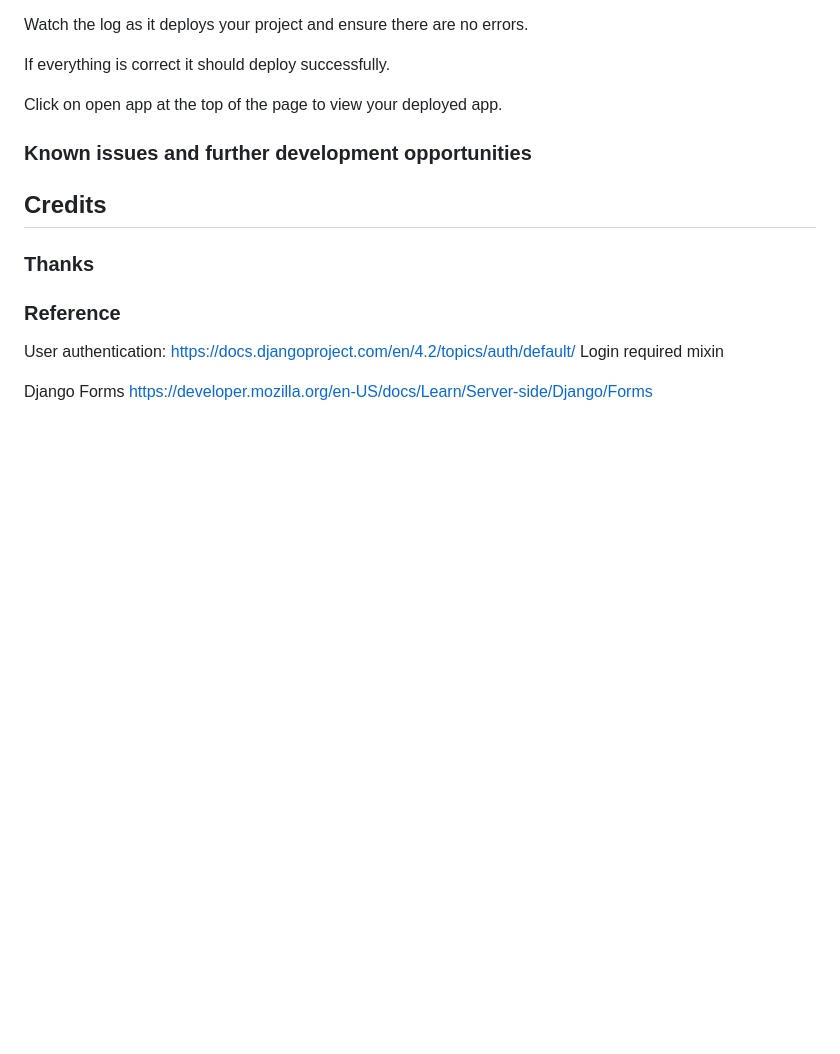
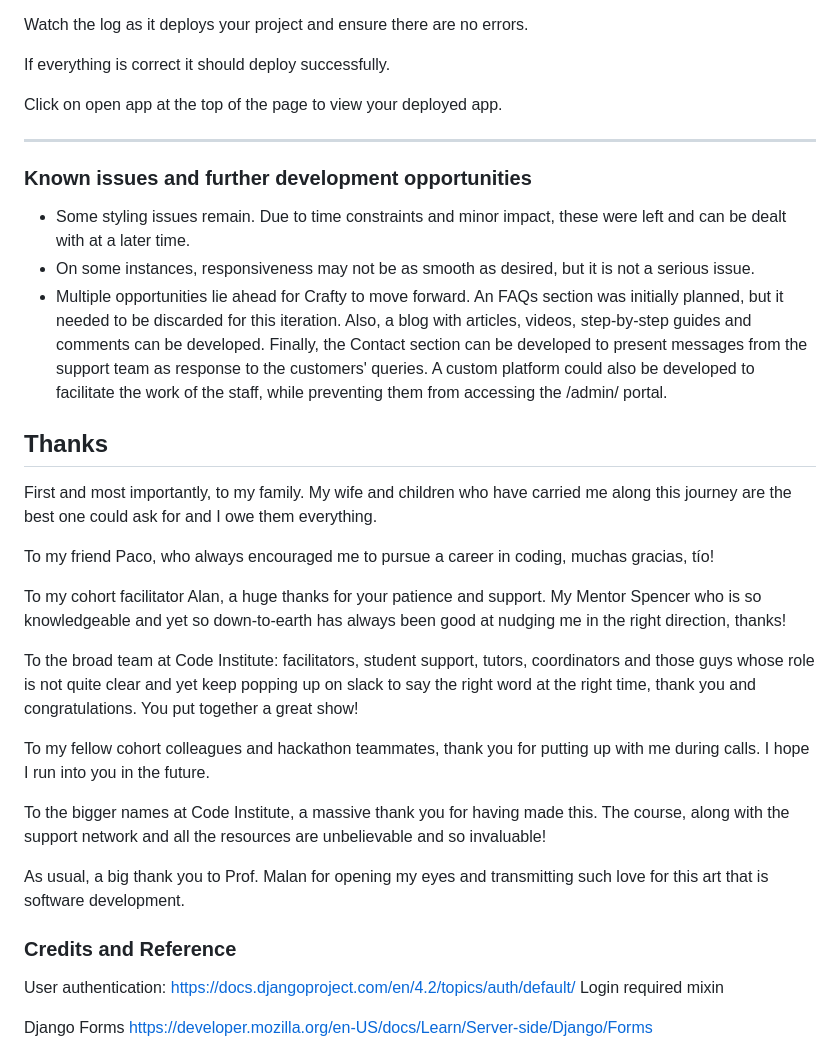
Before and after one commit to jbocciadev/PP5-crafty, a Markdown page: README.md, the part around the change printed below. Rendered like a GitHub page; blank space fills up the shorter version.

```diff
--- a/README.md
+++ b/README.md
@@ -309,14 +342,31 @@ If everything is correct it should deploy successfully.
 
 Click on open app at the top of the page to view your deployed app.
 
+---
 
 ### Known issues and further development opportunities
+  - Some styling issues remain. Due to time constraints and minor impact, these were left and can be dealt with at a later time.
+  - On some instances, responsiveness may not be as smooth as desired, but it is not a serious issue.
+  - Multiple opportunities lie ahead for Crafty to move forward. An FAQs section was initially planned, but it needed to be discarded for this iteration. Also, a blog with articles, videos, step-by-step guides and comments can be developed. Finally, the Contact section can be developed to present messages from the support team as response to the customers' queries. A custom platform could also be developed to facilitate the work of the staff, while preventing them from accessing the /admin/ portal.
 
-## Credits
 
-### Thanks
+## Thanks
 
-### Reference
+First and most importantly, to my family. My wife and children who have carried me along this journey are the best one could ask for and I owe them everything.
+
+To my friend Paco, who always encouraged me to pursue a career in coding, muchas gracias, tío!
+
+To my cohort facilitator Alan, a huge thanks for your patience and support. My Mentor Spencer who is so knowledgeable and yet so down-to-earth has always been good at nudging me in the right direction, thanks!
+
+To the broad team at Code Institute: facilitators, student support, tutors, coordinators and those guys whose role is not quite clear and yet keep popping up on slack to say the right word at the right time, thank you and congratulations. You put together a great show!
+
+To my fellow cohort colleagues and hackathon teammates, thank you for putting up with me during calls. I hope I run into you in the future.
+
+To the bigger names at Code Institute, a massive thank you for having made this. The course, along with the support network and all the resources are unbelievable and so invaluable!
+
+As usual, a big thank you to Prof. Malan for opening my eyes and transmitting such love for this art that is software development.
+
+### Credits and Reference
 
 User authentication:
 https://docs.djangoproject.com/en/4.2/topics/auth/default/ Login required mixin
```
Also changed, not shown: other parts of README.md (+34 -1 lines), readme-files/crafty-profile-snip.PNG (added).
